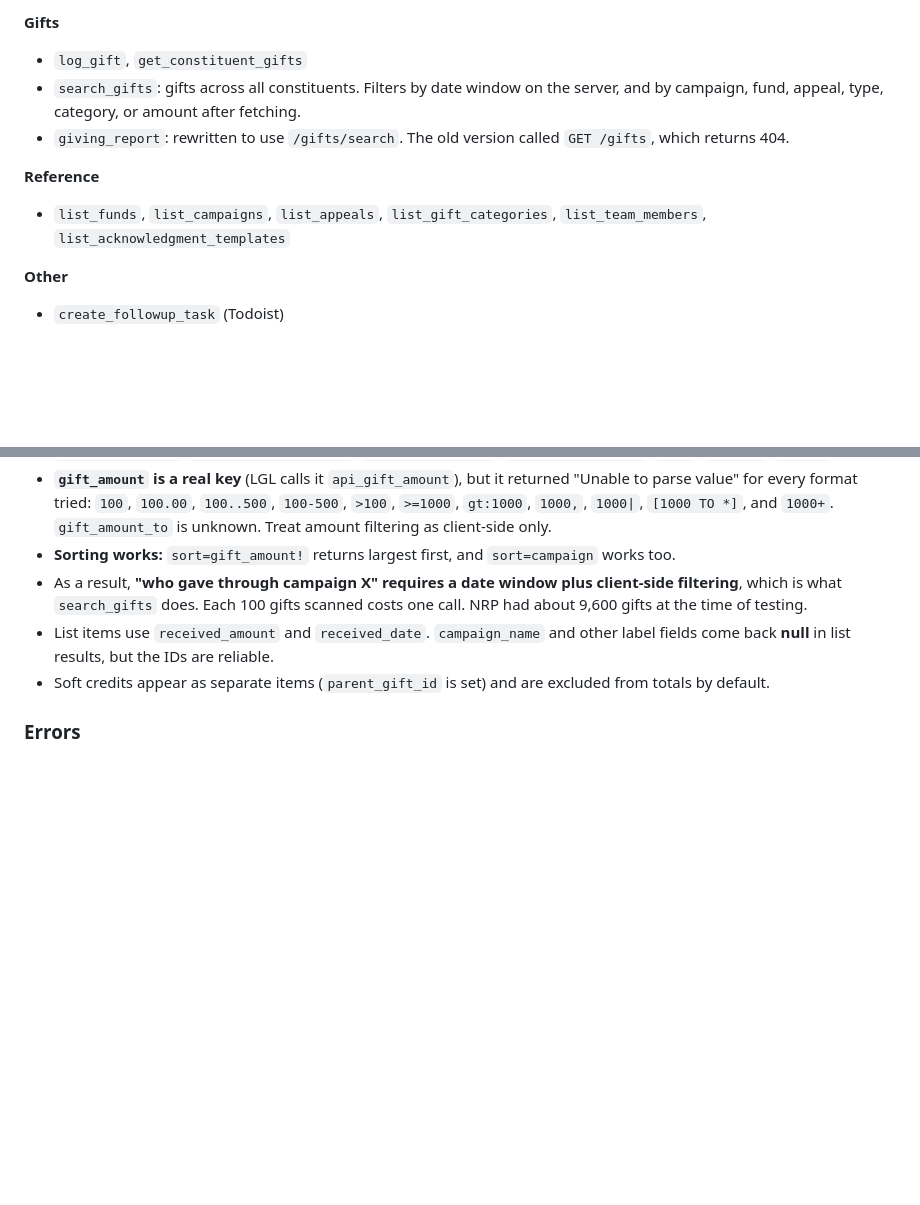
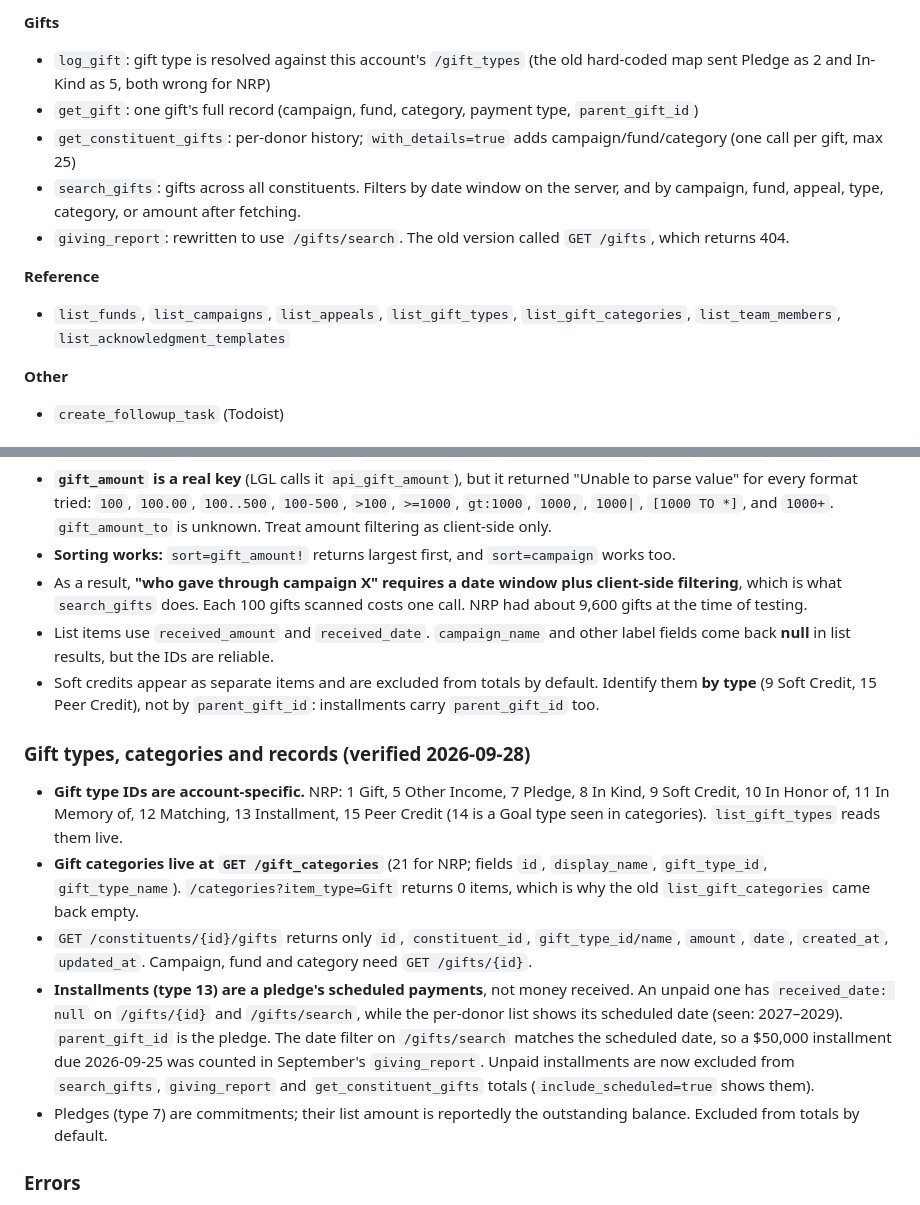
Before and after one commit to nmueller-bit/nrp-lgl-mcp, a Markdown page: README.md, 2 parts joined by grey strips. Drawn GitHub-style; blank space fills up the shorter version.

Commit message:
README: gift types, /gift_categories, scheduled installments, log_gift fix
Co-Authored-By: Claude Opus 5.5 <noreply@anthropic.com>
Claude-Session: https://claude.ai/code/session_01ENpzvCVrNruTJuo7NK3PZx

```diff
--- a/README.md
+++ b/README.md
@@ -28,12 +28,14 @@ Existing tool names are unchanged, since saved skills and sessions reference the
 - `batch_create_contact_reports`, `batch_update_contact_reports` (for example, attributing unattributed reports)
 
 **Gifts**
-- `log_gift`, `get_constituent_gifts`
+- `log_gift`: gift type is resolved against this account's `/gift_types` (the old hard-coded map sent Pledge as 2 and In-Kind as 5, both wrong for NRP)
+- `get_gift`: one gift's full record (campaign, fund, category, payment type, `parent_gift_id`)
+- `get_constituent_gifts`: per-donor history; `with_details=true` adds campaign/fund/category (one call per gift, max 25)
 - `search_gifts`: gifts across all constituents. Filters by date window on the server, and by campaign, fund, appeal, type, category, or amount after fetching.
 - `giving_report`: rewritten to use `/gifts/search`. The old version called `GET /gifts`, which returns 404.
 
 **Reference**
-- `list_funds`, `list_campaigns`, `list_appeals`, `list_gift_categories`, `list_team_members`, `list_acknowledgment_templates`
+- `list_funds`, `list_campaigns`, `list_appeals`, `list_gift_types`, `list_gift_categories`, `list_team_members`, `list_acknowledgment_templates`
 
 **Other**
 - `create_followup_task` (Todoist)
@@ -119,7 +121,15 @@ The create/update body is `original_date`, `contact_report_type_name`, `name`, `
 - **Sorting works:** `sort=gift_amount!` returns largest first, and `sort=campaign` works too.
 - As a result, **"who gave through campaign X" requires a date window plus client-side filtering**, which is what `search_gifts` does. Each 100 gifts scanned costs one call. NRP had about 9,600 gifts at the time of testing.
 - List items use `received_amount` and `received_date`. `campaign_name` and other label fields come back **null** in list results, but the IDs are reliable.
-- Soft credits appear as separate items (`parent_gift_id` is set) and are excluded from totals by default.
+- Soft credits appear as separate items and are excluded from totals by default. Identify them **by type** (9 Soft Credit, 15 Peer Credit), not by `parent_gift_id`: installments carry `parent_gift_id` too.
+
+### Gift types, categories and records (verified 2026-09-28)
+
+- **Gift type IDs are account-specific.** NRP: 1 Gift, 5 Other Income, 7 Pledge, 8 In Kind, 9 Soft Credit, 10 In Honor of, 11 In Memory of, 12 Matching, 13 Installment, 15 Peer Credit (14 is a Goal type seen in categories). `list_gift_types` reads them live.
+- **Gift categories live at `GET /gift_categories`** (21 for NRP; fields `id`, `display_name`, `gift_type_id`, `gift_type_name`). `/categories?item_type=Gift` returns 0 items, which is why the old `list_gift_categories` came back empty.
+- `GET /constituents/{id}/gifts` returns only `id`, `constituent_id`, `gift_type_id/name`, `amount`, `date`, `created_at`, `updated_at`. Campaign, fund and category need `GET /gifts/{id}`.
+- **Installments (type 13) are a pledge's scheduled payments**, not money received. An unpaid one has `received_date: null` on `/gifts/{id}` and `/gifts/search`, while the per-donor list shows its scheduled date (seen: 2027–2029). `parent_gift_id` is the pledge. The date filter on `/gifts/search` matches the scheduled date, so a $50,000 installment due 2026-09-25 was counted in September's `giving_report`. Unpaid installments are now excluded from `search_gifts`, `giving_report` and `get_constituent_gifts` totals (`include_scheduled=true` shows them).
+- Pledges (type 7) are commitments; their list amount is reportedly the outstanding balance. Excluded from totals by default.
 
 ### Errors
 
```
